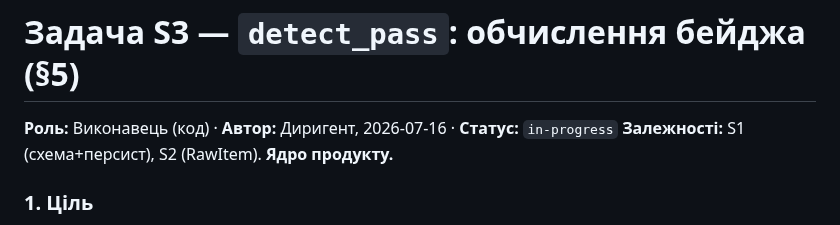
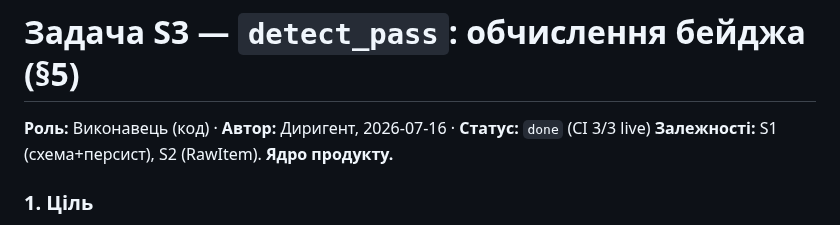
Before and after one commit to MainDevTools/hapay, a Markdown page: tasks/S3-detect-pass.md, the part around the change. GitHub-like rendering.

```diff
--- a/tasks/S3-detect-pass.md
+++ b/tasks/S3-detect-pass.md
@@ -1,6 +1,6 @@
 # Задача S3 — `detect_pass`: обчислення бейджа (§5)
 
-**Роль:** Виконавець (код) · **Автор:** Диригент, 2026-07-16 · **Статус:** `in-progress`
+**Роль:** Виконавець (код) · **Автор:** Диригент, 2026-07-16 · **Статус:** `done` (CI 3/3 live)
 **Залежності:** S1 (схема+персист), S2 (RawItem). **Ядро продукту.**
 
 ### 1. Ціль
```
Also changed, not shown: workflow/04-captain-log.md (+1 -1 lines).
